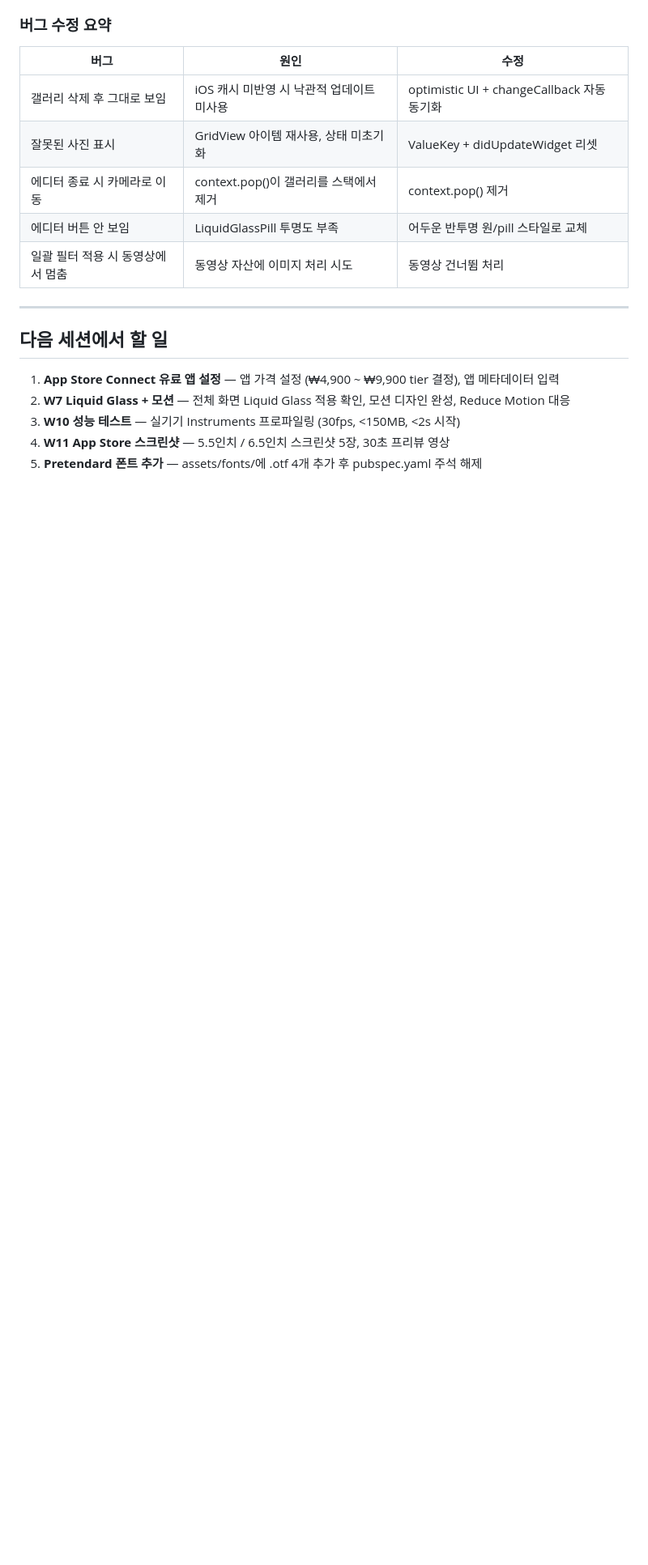
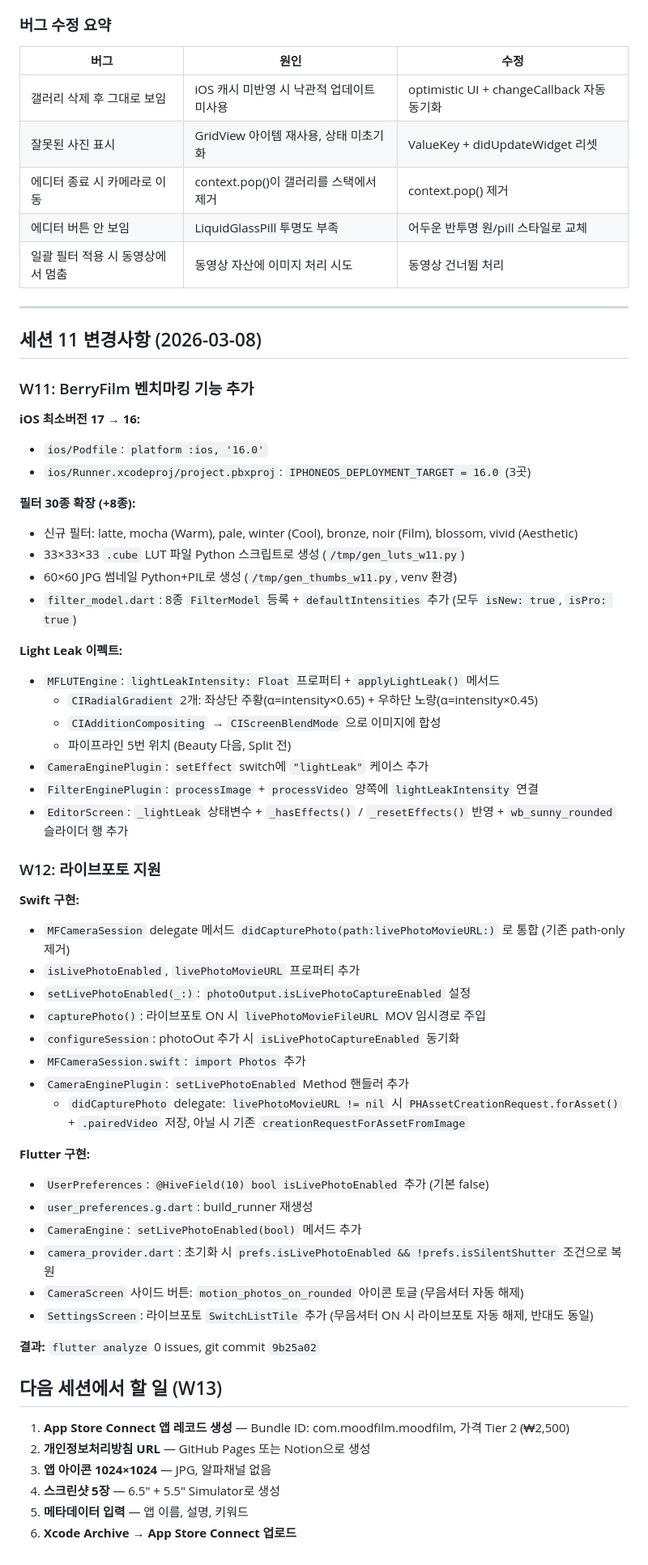
Before and after one commit to moonkj/moodfilm, a Markdown page: PROCESS.md, the part around one of its changes. Shown at 81% size. GitHub-like rendering; blank space fills up the shorter version.

```diff
--- a/PROCESS.md
+++ b/PROCESS.md
@@ -463,10 +468,56 @@ flutter build ios --release --no-codesign
 
 ---
 
-## 다음 세션에서 할 일
+## 세션 11 변경사항 (2026-03-08)
 
-1. **App Store Connect 유료 앱 설정** — 앱 가격 설정 (₩4,900 ~ ₩9,900 tier 결정), 앱 메타데이터 입력
-2. **W7 Liquid Glass + 모션** — 전체 화면 Liquid Glass 적용 확인, 모션 디자인 완성, Reduce Motion 대응
-3. **W10 성능 테스트** — 실기기 Instruments 프로파일링 (30fps, <150MB, <2s 시작)
-4. **W11 App Store 스크린샷** — 5.5인치 / 6.5인치 스크린샷 5장, 30초 프리뷰 영상
-5. **Pretendard 폰트 추가** — assets/fonts/에 .otf 4개 추가 후 pubspec.yaml 주석 해제
+### W11: BerryFilm 벤치마킹 기능 추가
+
+**iOS 최소버전 17 → 16:**
+- `ios/Podfile`: `platform :ios, '16.0'`
+- `ios/Runner.xcodeproj/project.pbxproj`: `IPHONEOS_DEPLOYMENT_TARGET = 16.0` (3곳)
+
+**필터 30종 확장 (+8종):**
+- 신규 필터: latte, mocha (Warm), pale, winter (Cool), bronze, noir (Film), blossom, vivid (Aesthetic)
+- 33×33×33 `.cube` LUT 파일 Python 스크립트로 생성 (`/tmp/gen_luts_w11.py`)
+- 60×60 JPG 썸네일 Python+PIL로 생성 (`/tmp/gen_thumbs_w11.py`, venv 환경)
+- `filter_model.dart`: 8종 `FilterModel` 등록 + `defaultIntensities` 추가 (모두 `isNew: true`, `isPro: true`)
+
+**Light Leak 이펙트:**
+- `MFLUTEngine`: `lightLeakIntensity: Float` 프로퍼티 + `applyLightLeak()` 메서드
+  - `CIRadialGradient` 2개: 좌상단 주황(α=intensity×0.65) + 우하단 노랑(α=intensity×0.45)
+  - `CIAdditionCompositing` → `CIScreenBlendMode` 으로 이미지에 합성
+  - 파이프라인 5번 위치 (Beauty 다음, Split 전)
+- `CameraEnginePlugin`: `setEffect` switch에 `"lightLeak"` 케이스 추가
+- `FilterEnginePlugin`: `processImage` + `processVideo` 양쪽에 `lightLeakIntensity` 연결
+- `EditorScreen`: `_lightLeak` 상태변수 + `_hasEffects()` / `_resetEffects()` 반영 + `wb_sunny_rounded` 슬라이더 행 추가
+
+### W12: 라이브포토 지원
+
+**Swift 구현:**
+- `MFCameraSession` delegate 메서드 `didCapturePhoto(path:livePhotoMovieURL:)` 로 통합 (기존 path-only 제거)
+- `isLivePhotoEnabled`, `livePhotoMovieURL` 프로퍼티 추가
+- `setLivePhotoEnabled(_:)`: `photoOutput.isLivePhotoCaptureEnabled` 설정
+- `capturePhoto()`: 라이브포토 ON 시 `livePhotoMovieFileURL` MOV 임시경로 주입
+- `configureSession`: photoOut 추가 시 `isLivePhotoCaptureEnabled` 동기화
+- `MFCameraSession.swift`: `import Photos` 추가
+- `CameraEnginePlugin`: `setLivePhotoEnabled` Method 핸들러 추가
+  - `didCapturePhoto` delegate: `livePhotoMovieURL != nil` 시 `PHAssetCreationRequest.forAsset()` + `.pairedVideo` 저장, 아닐 시 기존 `creationRequestForAssetFromImage`
+
+**Flutter 구현:**
+- `UserPreferences`: `@HiveField(10) bool isLivePhotoEnabled` 추가 (기본 false)
+- `user_preferences.g.dart`: build_runner 재생성
+- `CameraEngine`: `setLivePhotoEnabled(bool)` 메서드 추가
+- `camera_provider.dart`: 초기화 시 `prefs.isLivePhotoEnabled && !prefs.isSilentShutter` 조건으로 복원
+- `CameraScreen` 사이드 버튼: `motion_photos_on_rounded` 아이콘 토글 (무음셔터 자동 해제)
+- `SettingsScreen`: 라이브포토 `SwitchListTile` 추가 (무음셔터 ON 시 라이브포토 자동 해제, 반대도 동일)
+
+**결과:** `flutter analyze` 0 issues, git commit `9b25a02`
+
+## 다음 세션에서 할 일 (W13)
+
+1. **App Store Connect 앱 레코드 생성** — Bundle ID: com.moodfilm.moodfilm, 가격 Tier 2 (₩2,500)
+2. **개인정보처리방침 URL** — GitHub Pages 또는 Notion으로 생성
+3. **앱 아이콘 1024×1024** — JPG, 알파채널 없음
+4. **스크린샷 5장** — 6.5" + 5.5" Simulator로 생성
+5. **메타데이터 입력** — 앱 이름, 설명, 키워드
+6. **Xcode Archive → App Store Connect 업로드**
```
Also changed, not shown: other parts of PROCESS.md (+25 -20 lines).
